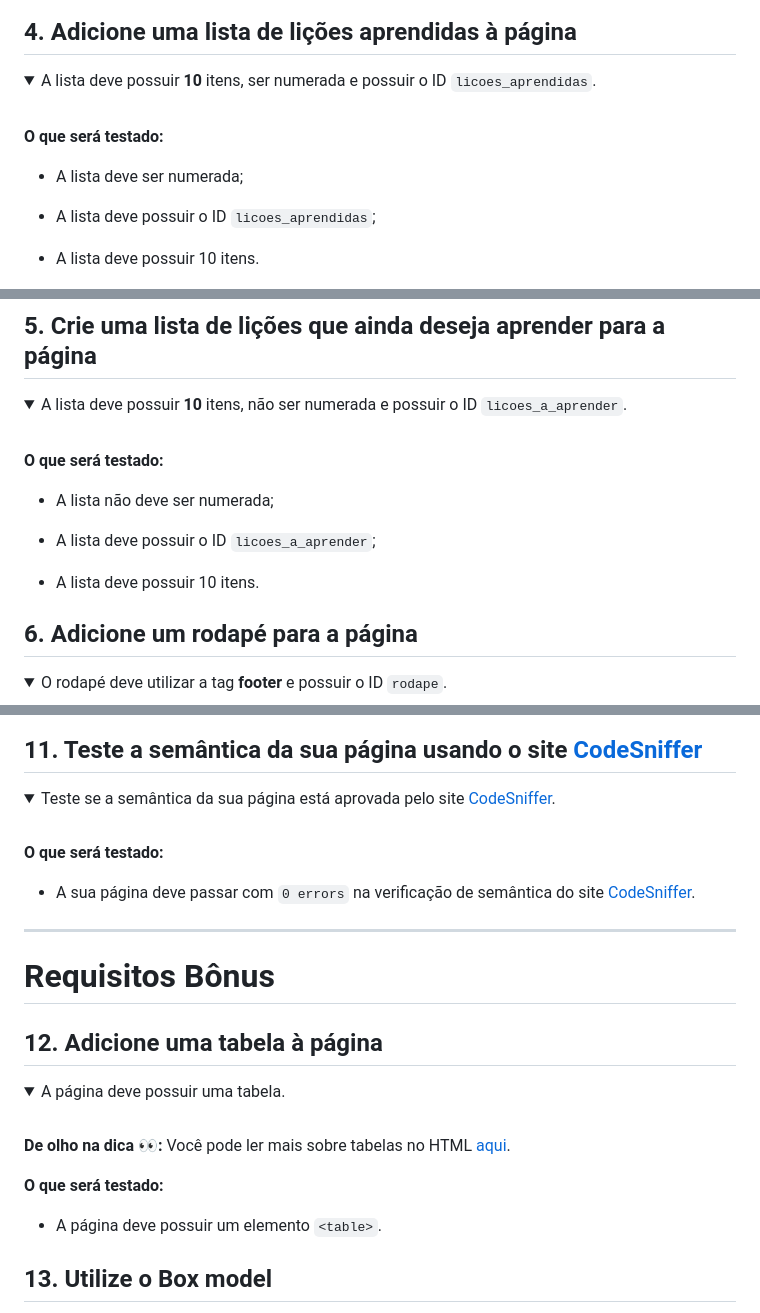
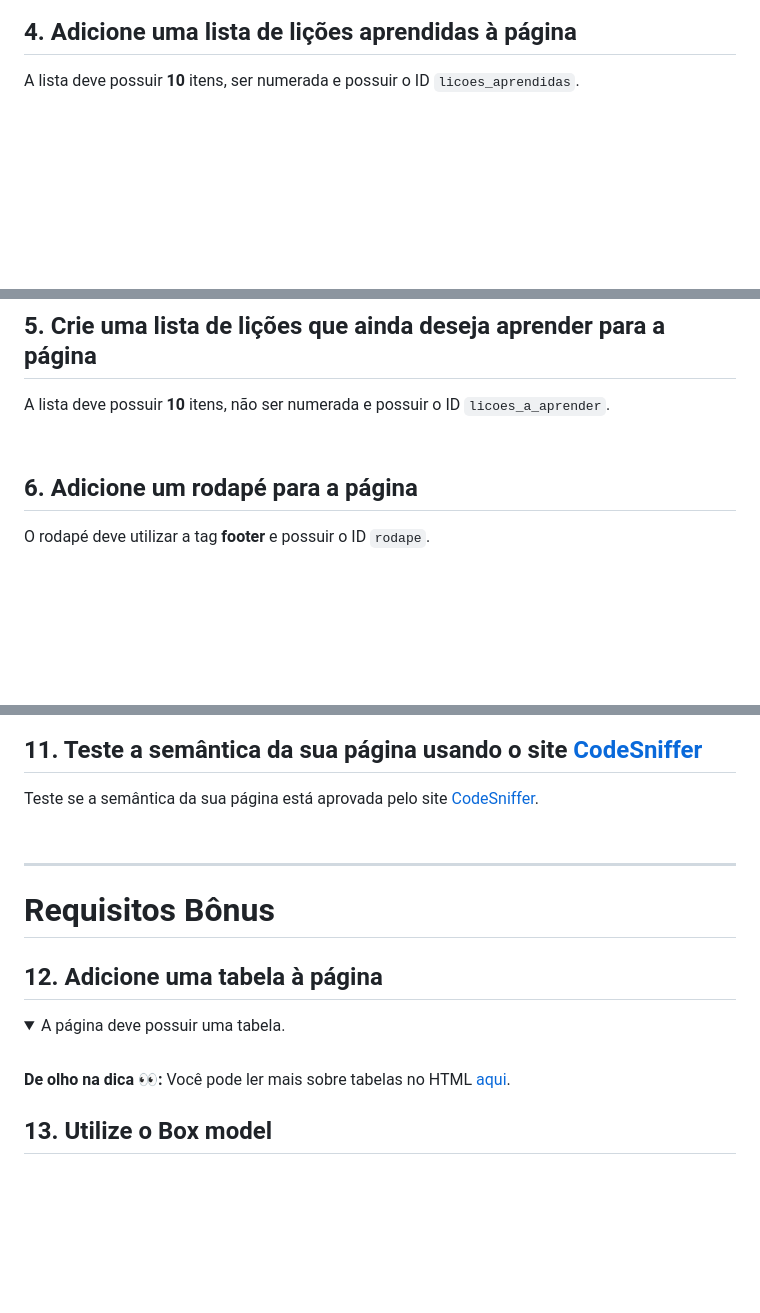
Before and after one commit to abel-mariano/project-lessons-learned, a Markdown page: README.md, 3 parts joined by grey strips. GitHub-like rendering; folded sections open; blank space fills up the shorter version.

```diff
--- a/README.md
+++ b/README.md
@@ -59,14 +50,4 @@ A website was developed that contained a series of information about what was le
 <summary>A lista deve possuir <strong>10</strong> itens, ser numerada e possuir o ID <code>licoes_aprendidas</code>.
 </summary><br/>
 
-**O que será testado:**
-
-- A lista deve ser numerada;
-
-- A lista deve possuir o ID `licoes_aprendidas`;
-
-- A lista deve possuir 10 itens.
-
-</details>
-
 ## 5. Crie uma lista de lições que ainda deseja aprender para a página
@@ -76,14 +55,4 @@ A website was developed that contained a series of information about what was le
 <summary>A lista deve possuir <strong>10</strong> itens, não ser numerada e possuir o ID <code>licoes_a_aprender</code>.
 </summary><br/>
 
-**O que será testado:**
-
-- A lista não deve ser numerada;
-
-- A lista deve possuir o ID `licoes_a_aprender`;
-
-- A lista deve possuir 10 itens.
-
-</details>
-
 ## 6. Adicione um rodapé para a página
@@ -169,12 +96,6 @@ Lembre-se que tudo dentro da tag `aside` será contabilizado como caractere.
 
 <summary>Teste se a semântica da sua página está aprovada pelo site <a href="https://squizlabs.github.io/HTML_CodeSniffer/">CodeSniffer</a>.
 </summary><br/>
-
-**O que será testado:**
-
-- A sua página deve passar com `0 errors` na verificação de semântica do site [CodeSniffer](https://squizlabs.github.io/HTML_CodeSniffer/).
-
-</details>
 
 ---
 
@@ -189,10 +110,6 @@ Lembre-se que tudo dentro da tag `aside` será contabilizado como caractere.
 
 **De olho na dica 👀:** Você pode ler mais sobre tabelas no HTML [aqui](https://www.w3schools.com/html/html_tables.asp).
 
-**O que será testado:**
-
-- A página deve possuir um elemento `<table>`.
-
 </details>
 
 ## 13. Utilize o Box model
```
Also changed, not shown: other parts of README.md (+16 -92 lines).
